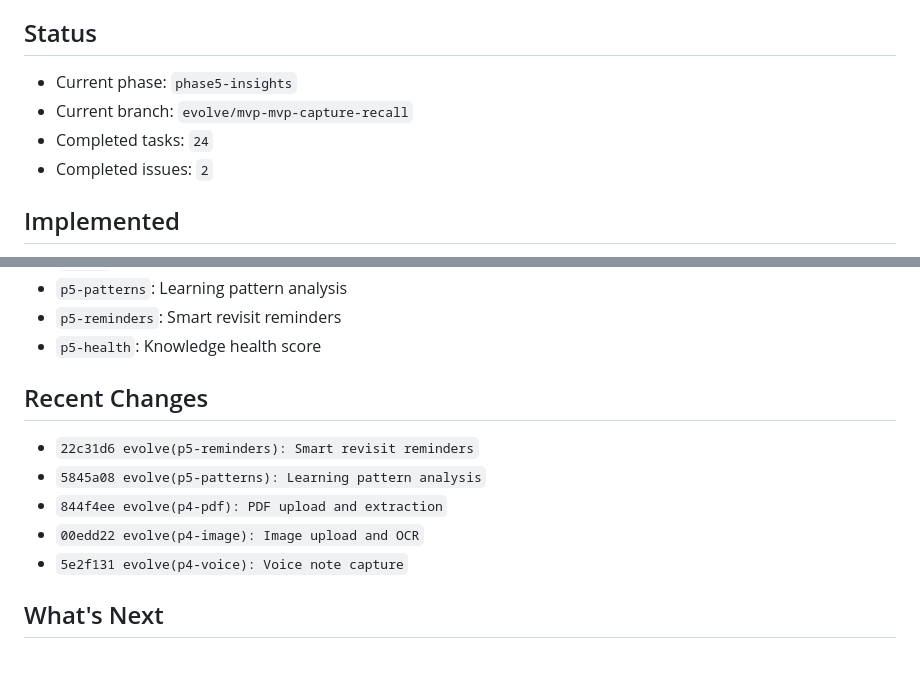
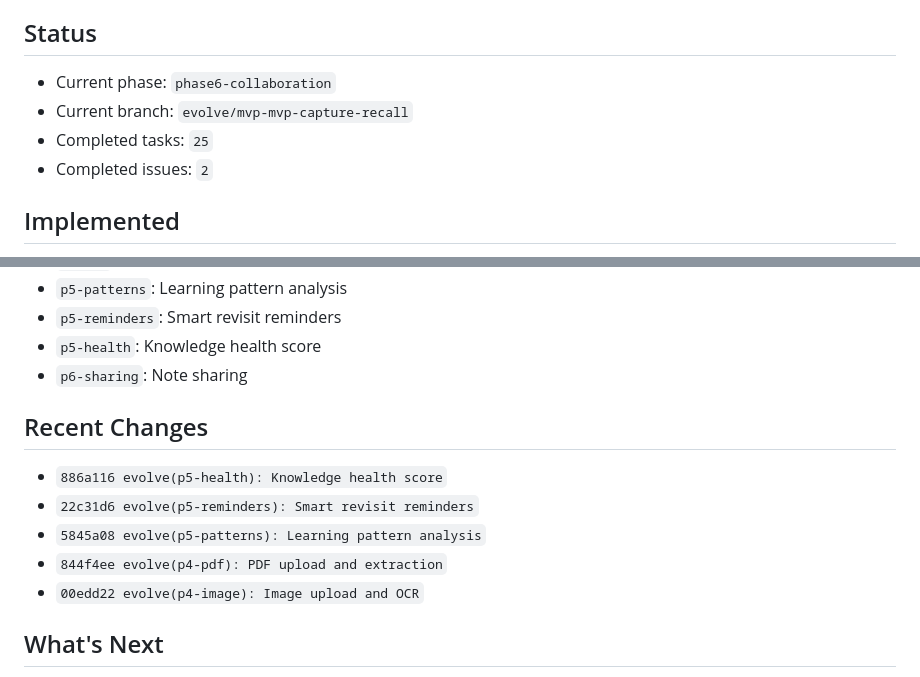
Before and after one commit to DhrubaDC1/knowledge-hub-evolve, a Markdown page: README.md, 2 parts joined by grey strips. Drawn GitHub-style.

Commit message:
evolve(p6-sharing): Note sharing

```diff
--- a/README.md
+++ b/README.md
@@ -11,9 +11,9 @@ _This README is maintained by `evolve.sh` and refreshed after successful automat
 - Automation workflow that prioritizes GitHub issues before new feature work
 
 ## Status
-- Current phase: `phase5-insights`
+- Current phase: `phase6-collaboration`
 - Current branch: `evolve/mvp-mvp-capture-recall`
-- Completed tasks: `24`
+- Completed tasks: `25`
 - Completed issues: `2`
 
 ## Implemented
@@ -41,13 +41,14 @@ _This README is maintained by `evolve.sh` and refreshed after successful automat
 - `p5-patterns`: Learning pattern analysis
 - `p5-reminders`: Smart revisit reminders
 - `p5-health`: Knowledge health score
+- `p6-sharing`: Note sharing
 
 ## Recent Changes
+- `886a116 evolve(p5-health): Knowledge health score`
 - `22c31d6 evolve(p5-reminders): Smart revisit reminders`
 - `5845a08 evolve(p5-patterns): Learning pattern analysis`
 - `844f4ee evolve(p4-pdf): PDF upload and extraction`
 - `00edd22 evolve(p4-image): Image upload and OCR`
-- `5e2f131 evolve(p4-voice): Voice note capture`
 
 ## What's Next
 - No pending actionable GitHub issue detected.
```
Also changed, not shown: JOURNAL.md (+9 -0 lines).
